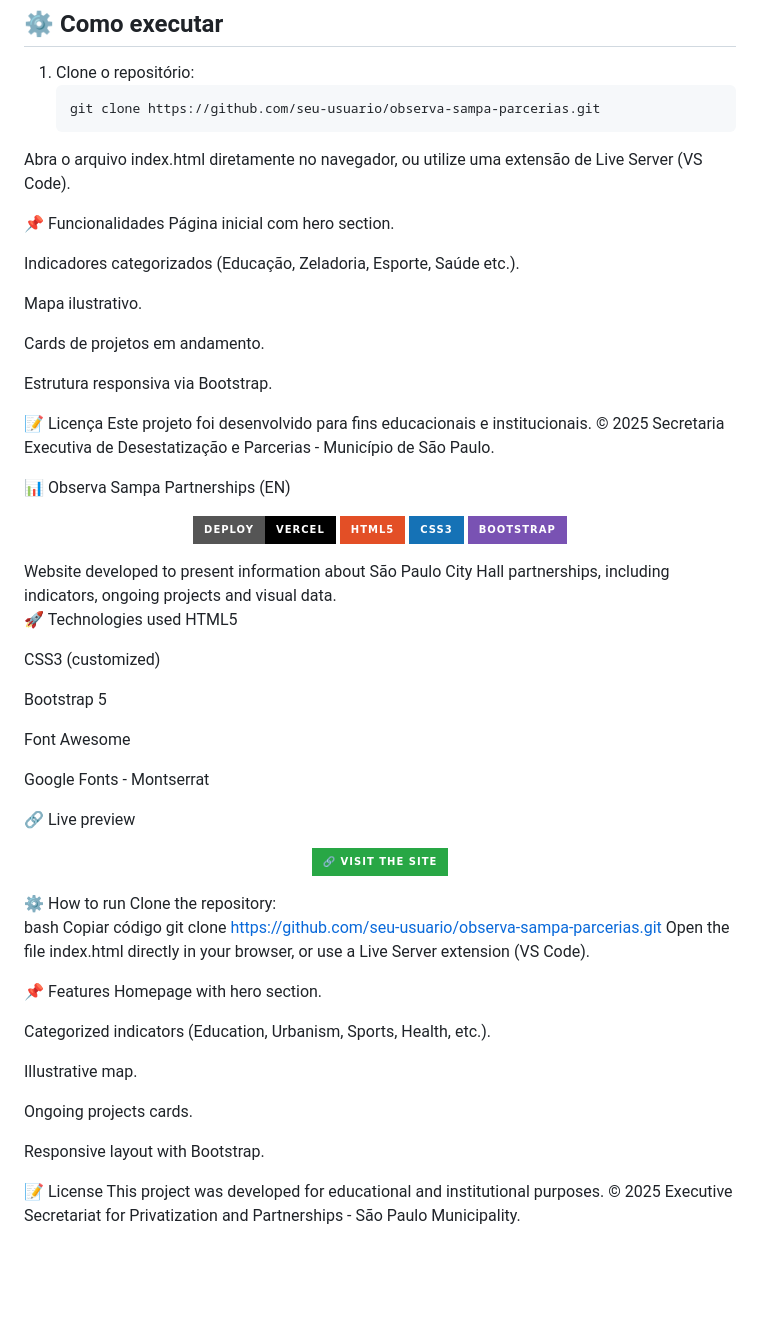
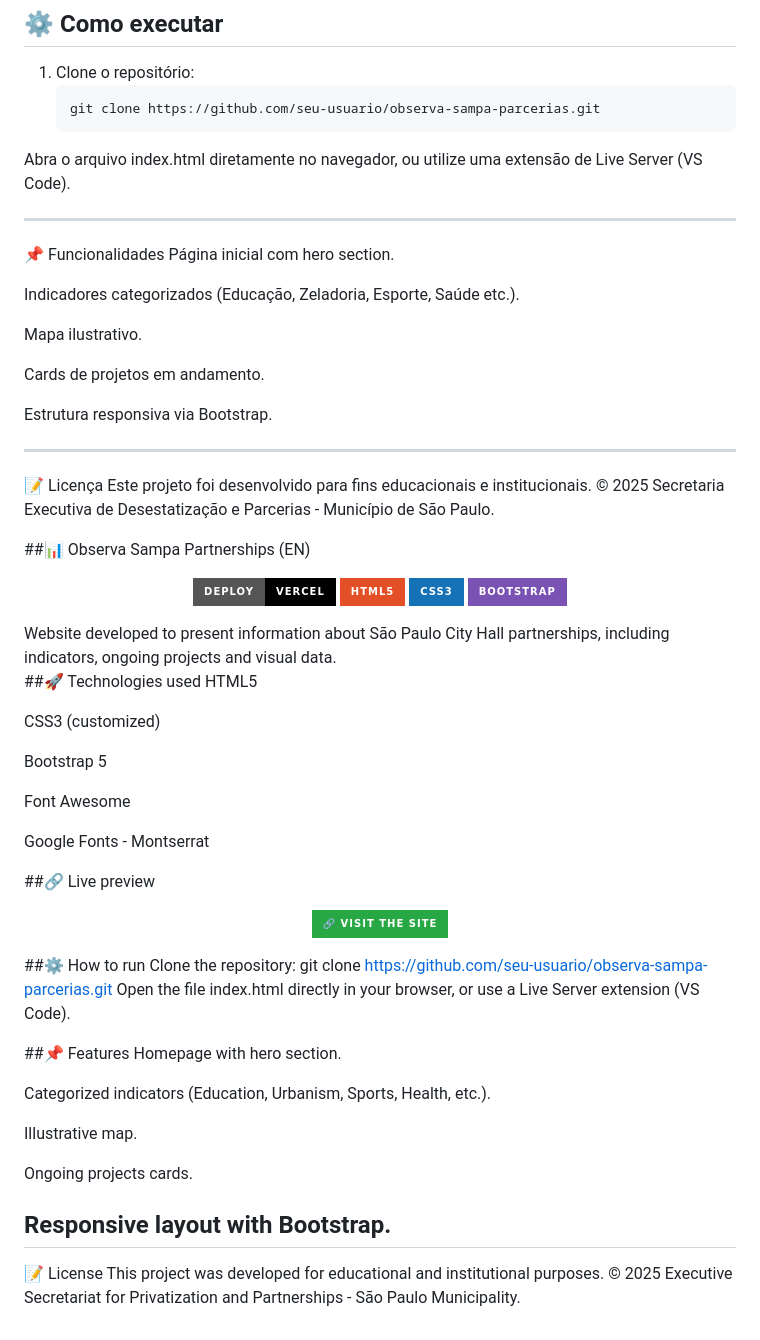
Before and after one commit to BielVereda/Site_Prefeitura, a Markdown page: README.md, the part around the change. GitHub-like rendering; badges without logos; blank space fills up the shorter version.

```diff
--- a/README.md
+++ b/README.md
@@ -31,6 +31,7 @@ Site desenvolvido para apresentar informações sobre **parcerias da Prefeitura
    git clone https://github.com/seu-usuario/observa-sampa-parcerias.git
 Abra o arquivo index.html diretamente no navegador, ou utilize uma extensão de Live Server (VS Code).
 
+---
 📌 Funcionalidades
 Página inicial com hero section.
 
@@ -42,15 +43,16 @@ Cards de projetos em andamento.
 
 Estrutura responsiva via Bootstrap.
 
+---
 📝 Licença
 Este projeto foi desenvolvido para fins educacionais e institucionais.
 © 2025 Secretaria Executiva de Desestatização e Parcerias - Município de São Paulo.
 
-📊 Observa Sampa Partnerships (EN)
+##📊 Observa Sampa Partnerships (EN)
 <p align="center"> <img src="https://img.shields.io/badge/Deploy-Vercel-000000?style=for-the-badge&logo=vercel&logoColor=white" alt="Vercel Deploy"/> <img src="https://img.shields.io/badge/HTML5-E34F26?style=for-the-badge&logo=html5&logoColor=white" alt="HTML5"/> <img src="https://img.shields.io/badge/CSS3-1572B6?style=for-the-badge&logo=css3&logoColor=white" alt="CSS3"/> <img src="https://img.shields.io/badge/Bootstrap-7952B3?style=for-the-badge&logo=bootstrap&logoColor=white"> </p>
 Website developed to present information about São Paulo City Hall partnerships, including indicators, ongoing projects and visual data.
 
-🚀 Technologies used
+##🚀 Technologies used
 HTML5
 
 CSS3 (customized)
@@ -61,17 +63,15 @@ Font Awesome
 
 Google Fonts - Montserrat
 
-🔗 Live preview
+##🔗 Live preview
 <p align="center"> <a href="https://site-prefeitura.vercel.app" target="_blank"> <img src="https://img.shields.io/badge/🔗%20Visit%20the%20site-28a745?style=for-the-badge&logo=google-chrome&logoColor=white" alt="Live Preview"/> </a> </p>
-⚙️ How to run
+
+##⚙️ How to run
 Clone the repository:
-
-bash
-Copiar código
 git clone https://github.com/seu-usuario/observa-sampa-parcerias.git
 Open the file index.html directly in your browser, or use a Live Server extension (VS Code).
 
-📌 Features
+##📌 Features
 Homepage with hero section.
 
 Categorized indicators (Education, Urbanism, Sports, Health, etc.).
@@ -81,7 +81,7 @@ Illustrative map.
 Ongoing projects cards.
 
 Responsive layout with Bootstrap.
-
+---
 📝 License
 This project was developed for educational and institutional purposes.
 © 2025 Executive Secretariat for Privatization and Partnerships - São Paulo Municipality.
```
